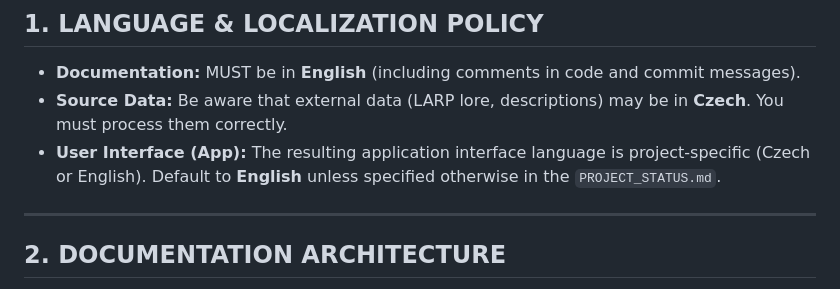
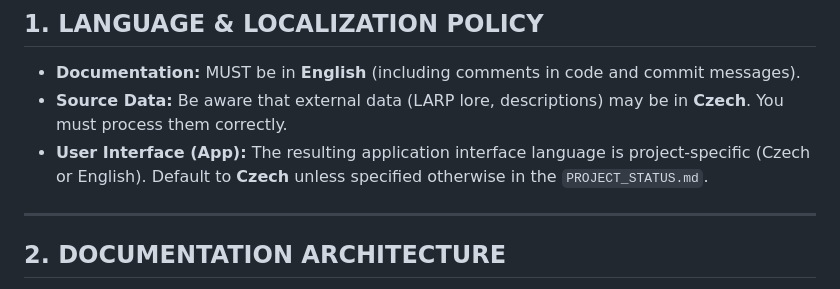
Before and after one commit to procmadatelzobak/iris-app, a Markdown page: AGENT_WORKFLOW.md, the part around the change. GitHub-like rendering.

Commit message:
Change default UI language from English to Czech

```diff
--- a/AGENT_WORKFLOW.md
+++ b/AGENT_WORKFLOW.md
@@ -10,7 +10,7 @@ You are an autonomous Senior Developer and QA Engineer agent. Your goal is itera
 
 * **Documentation:** MUST be in **English** (including comments in code and commit messages).
 * **Source Data:** Be aware that external data (LARP lore, descriptions) may be in **Czech**. You must process them correctly.
-* **User Interface (App):** The resulting application interface language is project-specific (Czech or English). Default to **English** unless specified otherwise in the `PROJECT_STATUS.md`.
+* **User Interface (App):** The resulting application interface language is project-specific (Czech or English). Default to **Czech** unless specified otherwise in the `PROJECT_STATUS.md`.
 
 ---
 
```
